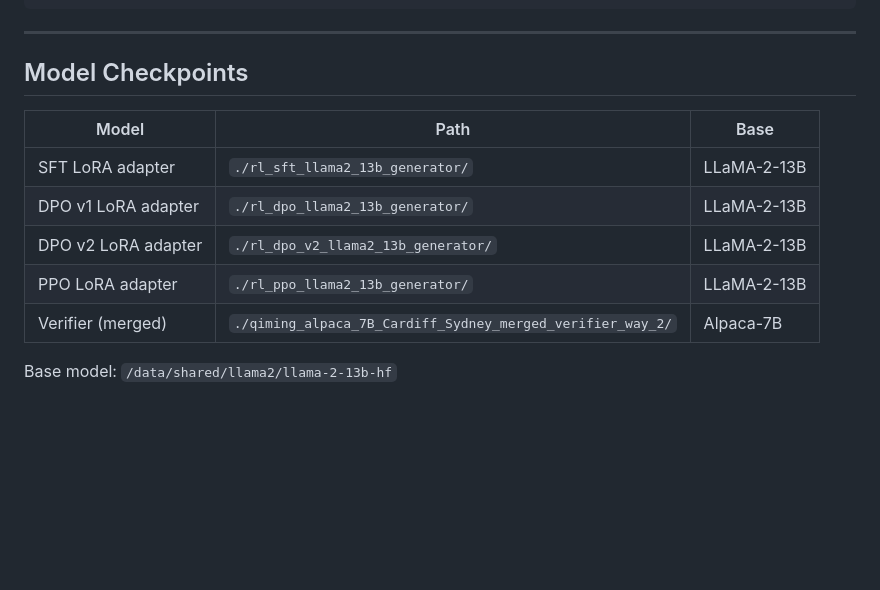
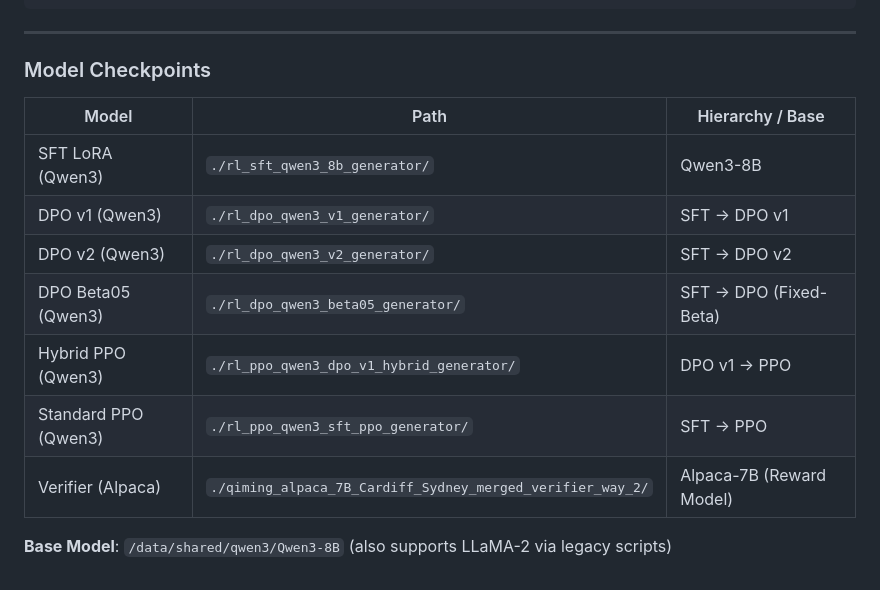
Before and after one commit to 14H034160212/Explanation-Generation, a Markdown page: README_RL.md, the part around one of its changes. Rendered like a GitHub page; blank space fills up the shorter version.

```diff
--- a/README_RL.md
+++ b/README_RL.md
@@ -393,14 +414,16 @@ verifier_model = "./qiming_alpaca_7B_Cardiff_Sydney_merged_verifier_way_2"
 
 ---
 
-## Model Checkpoints
+### Model Checkpoints
 
-| Model | Path | Base |
+| Model | Path | Hierarchy / Base |
 |-------|------|------|
-| SFT LoRA adapter | `./rl_sft_llama2_13b_generator/` | LLaMA-2-13B |
-| DPO v1 LoRA adapter | `./rl_dpo_llama2_13b_generator/` | LLaMA-2-13B |
-| DPO v2 LoRA adapter | `./rl_dpo_v2_llama2_13b_generator/` | LLaMA-2-13B |
-| PPO LoRA adapter | `./rl_ppo_llama2_13b_generator/` | LLaMA-2-13B |
-| Verifier (merged) | `./qiming_alpaca_7B_Cardiff_Sydney_merged_verifier_way_2/` | Alpaca-7B |
+| SFT LoRA (Qwen3) | `./rl_sft_qwen3_8b_generator/` | Qwen3-8B |
+| DPO v1 (Qwen3) | `./rl_dpo_qwen3_v1_generator/` | SFT → DPO v1 |
+| DPO v2 (Qwen3) | `./rl_dpo_qwen3_v2_generator/` | SFT → DPO v2 |
+| DPO Beta05 (Qwen3) | `./rl_dpo_qwen3_beta05_generator/` | SFT → DPO (Fixed-Beta) |
+| Hybrid PPO (Qwen3) | `./rl_ppo_qwen3_dpo_v1_hybrid_generator/` | DPO v1 → PPO |
+| Standard PPO (Qwen3) | `./rl_ppo_qwen3_sft_ppo_generator/` | SFT → PPO |
+| Verifier (Alpaca) | `./qiming_alpaca_7B_Cardiff_Sydney_merged_verifier_way_2/` | Alpaca-7B (Reward Model) |
 
-Base model: `/data/shared/llama2/llama-2-13b-hf`
+**Base Model**: `/data/shared/qwen3/Qwen3-8B` (also supports LLaMA-2 via legacy scripts)
```
Also changed, not shown: other parts of README_RL.md (+27 -6 lines).
